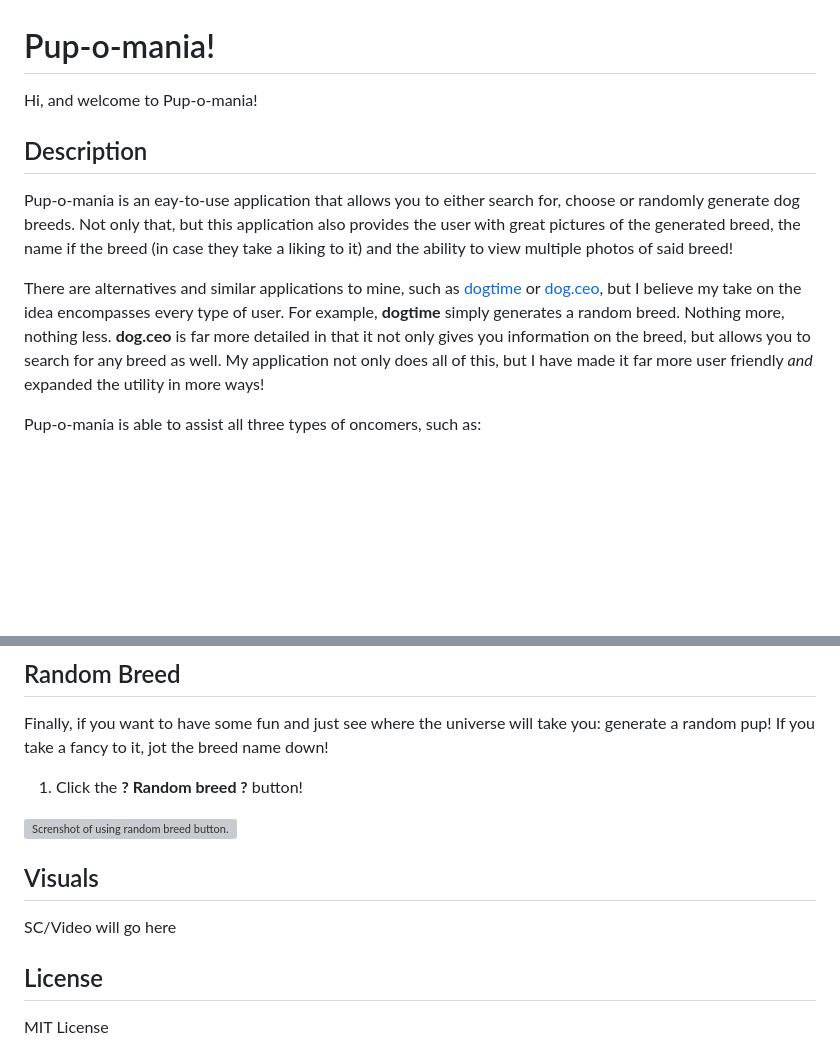
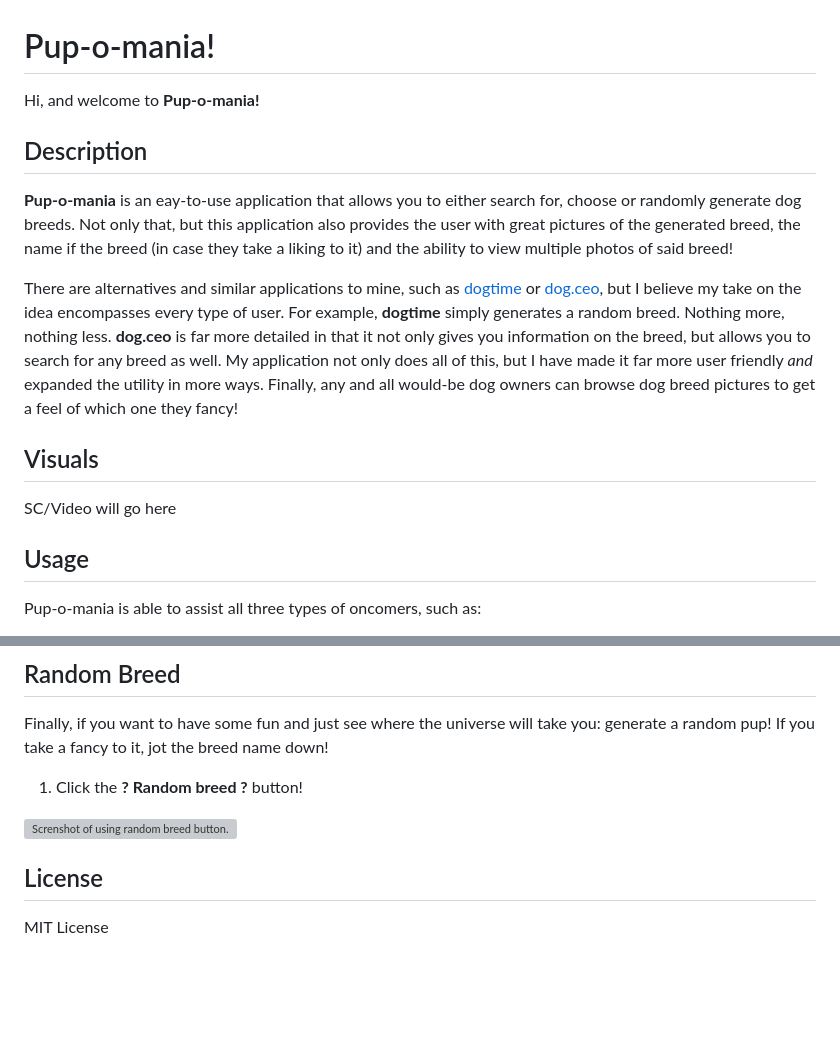
Before and after one commit to mgarcia175/Pup-a-mania, a Markdown page: README.md, 2 parts joined by grey strips. Rendered like a GitHub page; blank space fills up the shorter version; grey boxes are pictures that could not be loaded.

Commit message:
Fixed Description and Usage sections of the README. I had gotten them confused, so I switched the information.

```diff
--- a/README.md
+++ b/README.md
@@ -1,11 +1,15 @@
 # Pup-o-mania!
-Hi, and welcome to Pup-o-mania!
+Hi, and welcome to **Pup-o-mania!**
 
 ## Description
-Pup-o-mania is an eay-to-use application that allows you to either search for, choose or randomly generate dog breeds. Not only that, but this application also provides the user with great pictures of the generated breed, the name if the breed (in case they take a liking to it) and the ability to view multiple photos of said breed!
+**Pup-o-mania** is an eay-to-use application that allows you to either search for, choose or randomly generate dog breeds. Not only that, but this application also provides the user with great pictures of the generated breed, the name if the breed (in case they take a liking to it) and the ability to view multiple photos of said breed!
 
-There are alternatives and similar applications to mine, such as [dogtime](https://dogtime.com/dog-breeds/) or [dog.ceo](https://dog.ceo/dog-api/), but I believe my take on the idea encompasses every type of user. For example, **dogtime** simply generates a random breed. Nothing more, nothing less. **dog.ceo** is far more detailed in that it not only gives you information on the breed, but allows you to search for any breed as well. My application not only does all of this, but I have made it far more user friendly *and* expanded the utility in more ways!
+There are alternatives and similar applications to mine, such as [dogtime](https://dogtime.com/dog-breeds/) or [dog.ceo](https://dog.ceo/dog-api/), but I believe my take on the idea encompasses every type of user. For example, **dogtime** simply generates a random breed. Nothing more, nothing less. **dog.ceo** is far more detailed in that it not only gives you information on the breed, but allows you to search for any breed as well. My application not only does all of this, but I have made it far more user friendly *and* expanded the utility in more ways. Finally, any and all would-be dog owners can browse dog breed pictures to get a feel of which one they fancy!
 
+## Visuals
+SC/Video will go here
+
+## Usage
 Pup-o-mania is able to assist all three types of oncomers, such as:
 
 + Those who **know** the breed they want to search,
@@ -48,12 +52,6 @@ Finally, if you want to have some fun and just see where the universe will take
 
 ![Screnshot of using random breed button.](https://i.imgur.com/3N3bqLb.png)
 
-
-## Visuals
-SC/Video will go here
-
-
-
 ## License
 MIT License
 
```
